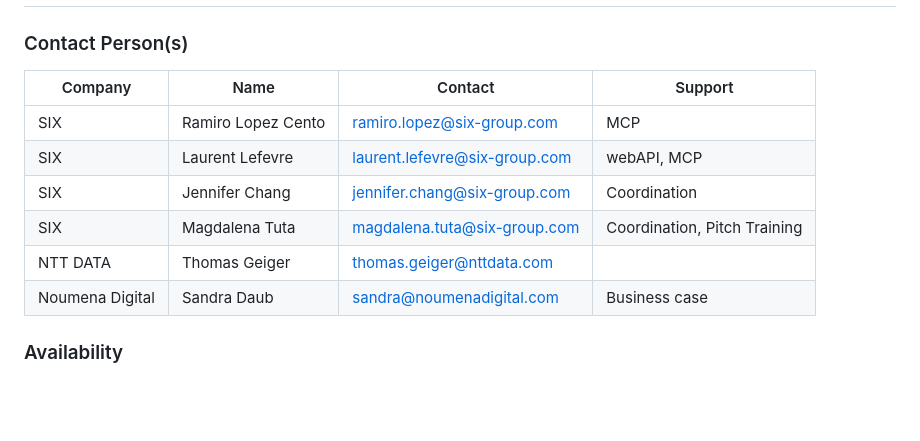
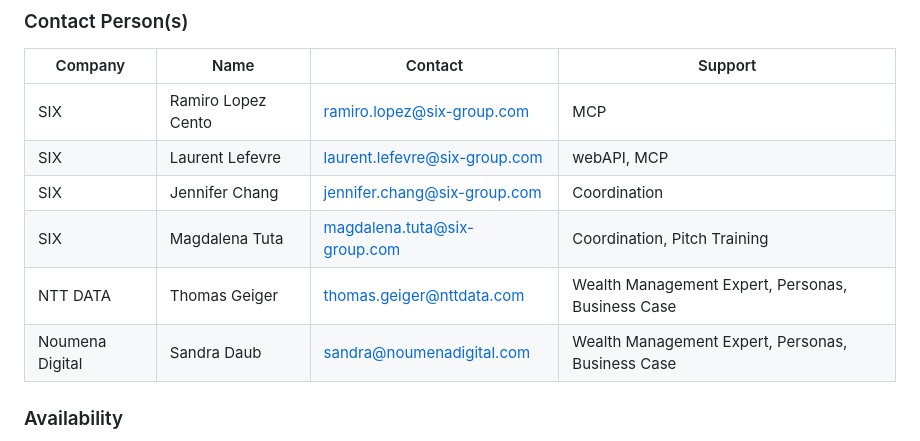
Before and after one commit to LissanKoirala/SwissHacks-Six, a Markdown page: README.md, the part around the change. GitHub-like rendering; blank space fills up the shorter version.

```diff
--- a/README.md
+++ b/README.md
@@ -113,8 +113,8 @@ Data conventions for the portfolio workbook: all amounts are in CHF; ISINs follo
 | SIX | Laurent Lefevre | laurent.lefevre@six-group.com | webAPI, MCP |
 | SIX | Jennifer Chang | jennifer.chang@six-group.com | Coordination |
 | SIX | Magdalena Tuta | magdalena.tuta@six-group.com | Coordination, Pitch Training |
-| NTT DATA | Thomas Geiger | thomas.geiger@nttdata.com | |
-| Noumena Digital | Sandra Daub | sandra@noumenadigital.com | Business case |
+| NTT DATA | Thomas Geiger | thomas.geiger@nttdata.com | Wealth Management Expert, Personas, Business Case |
+| Noumena Digital | Sandra Daub | sandra@noumenadigital.com | Wealth Management Expert, Personas, Business Case |
 
 ### Availability
 
```
